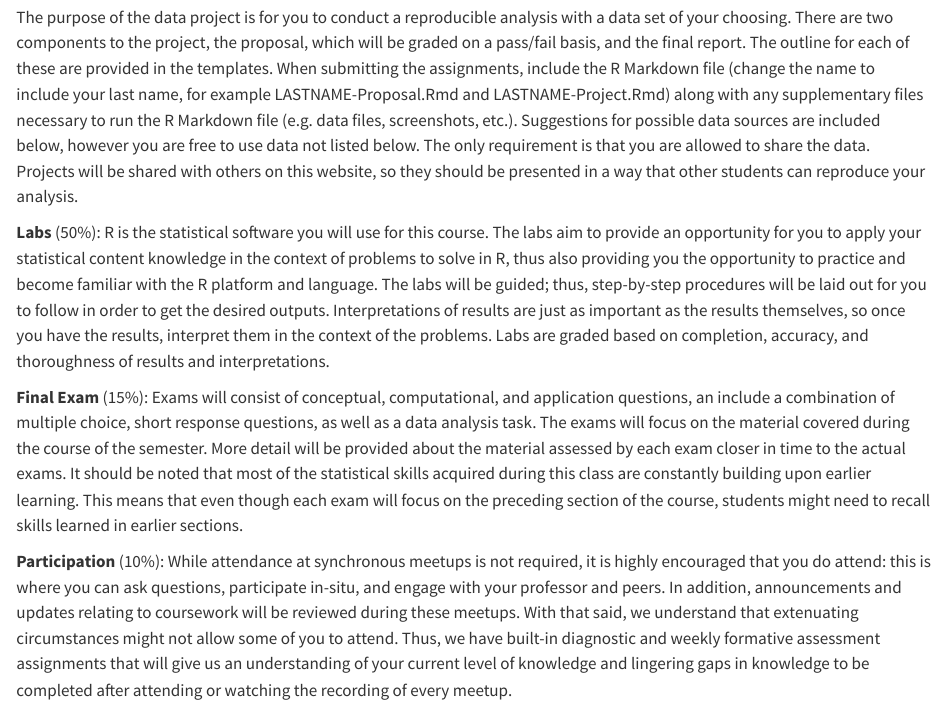
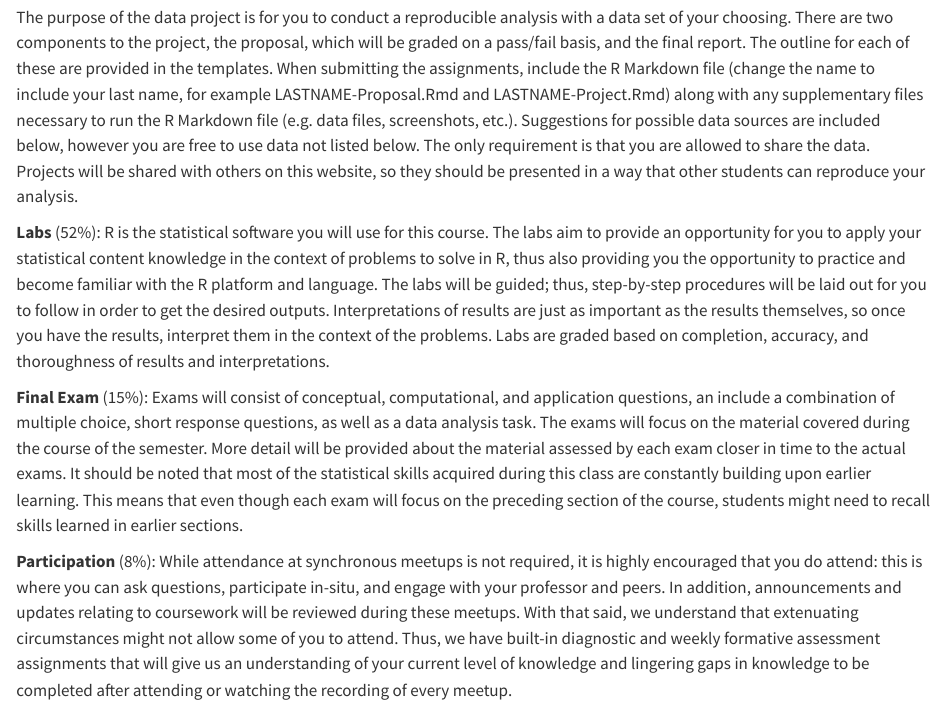
Before and after one commit to jbryer/IS382-2026-Fall, a Quarto document (syllabus.qmd): the page in a window 1100 px wide, from 1310 px down. Rendered offline with R 4.5, knitr and Pandoc in place of Quarto, with nearby package versions.

Commit message:
Fixed schedule.

```diff
--- a/syllabus.qmd
+++ b/syllabus.qmd
@@ -71,11 +71,11 @@ cat(paste0('* ', plo[plo$ID %in% plos,]$Learning_Outcome, collapse = '\n'))
 
 The purpose of the data project is for you to conduct a reproducible analysis with a data set of your choosing. There are two components to the project, the proposal, which will be graded on a pass/fail basis, and the final report. The outline for each of these are provided in the templates. When submitting the assignments, include the R Markdown file (change the name to include your last name, for example LASTNAME-Proposal.Rmd and LASTNAME-Project.Rmd) along with any supplementary files necessary to run the R Markdown file (e.g. data files, screenshots, etc.). Suggestions for possible data sources are included below, however you are free to use data not listed below. The only requirement is that you are allowed to share the data. Projects will be shared with others on this website, so they should be presented in a way that other students can reproduce your analysis.
 
-**Labs** (50%): R is the statistical software you will use for this course. The labs aim to provide an opportunity for you to apply your statistical content knowledge in the context of problems to solve in R, thus also providing you the opportunity to practice and become familiar with the R platform and language. The labs will be guided; thus, step-by-step procedures will be laid out for you to follow in order to get the desired outputs. Interpretations of results are just as important as the results themselves, so once you have the results, interpret them in the context of the problems. Labs are graded based on completion, accuracy, and thoroughness of results and interpretations.
+**Labs** (52%): R is the statistical software you will use for this course. The labs aim to provide an opportunity for you to apply your statistical content knowledge in the context of problems to solve in R, thus also providing you the opportunity to practice and become familiar with the R platform and language. The labs will be guided; thus, step-by-step procedures will be laid out for you to follow in order to get the desired outputs. Interpretations of results are just as important as the results themselves, so once you have the results, interpret them in the context of the problems. Labs are graded based on completion, accuracy, and thoroughness of results and interpretations.
 
 **Final Exam** (15%): Exams will consist of conceptual, computational, and application questions, an include a combination of multiple choice, short response questions, as well as a data analysis task. The exams will focus on the material covered during the course of the semester. More detail will be provided about the material assessed by each exam closer in time to the actual exams. It should be noted that most of the statistical skills acquired during this class are constantly building upon earlier learning. This means that even though each exam will focus on the preceding section of the course, students might need to recall skills learned in earlier sections.
 
-**Participation** (10%): While attendance at synchronous meetups is not required, it is highly encouraged that you do attend: this is where you can ask questions, participate in-situ, and engage with your professor and peers. In addition, announcements and updates relating to coursework will be reviewed during these meetups. With that said, we understand that extenuating circumstances might not allow some of you to attend. Thus, we have built-in diagnostic and weekly formative assessment assignments that will give us an understanding of your current level of knowledge and lingering gaps in knowledge to be completed after attending or watching the recording of every meetup.
+**Participation** (8%): While attendance at synchronous meetups is not required, it is highly encouraged that you do attend: this is where you can ask questions, participate in-situ, and engage with your professor and peers. In addition, announcements and updates relating to coursework will be reviewed during these meetups. With that said, we understand that extenuating circumstances might not allow some of you to attend. Thus, we have built-in diagnostic and weekly formative assessment assignments that will give us an understanding of your current level of knowledge and lingering gaps in knowledge to be completed after attending or watching the recording of every meetup.
 
 You will receive full points upon completion of each of these assignments.
 
```
Also changed, not shown: Schedule.xlsx, docs/search.json, 3 other files.
